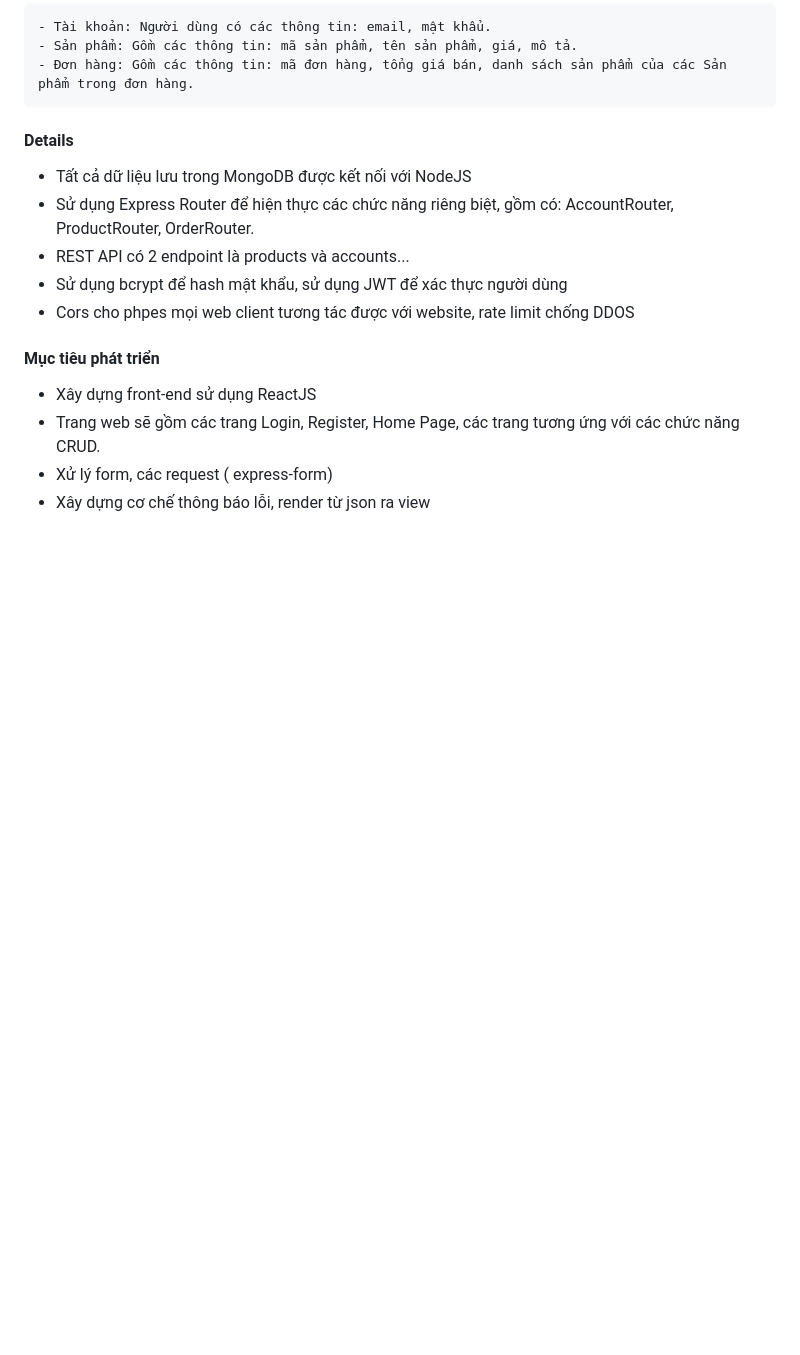
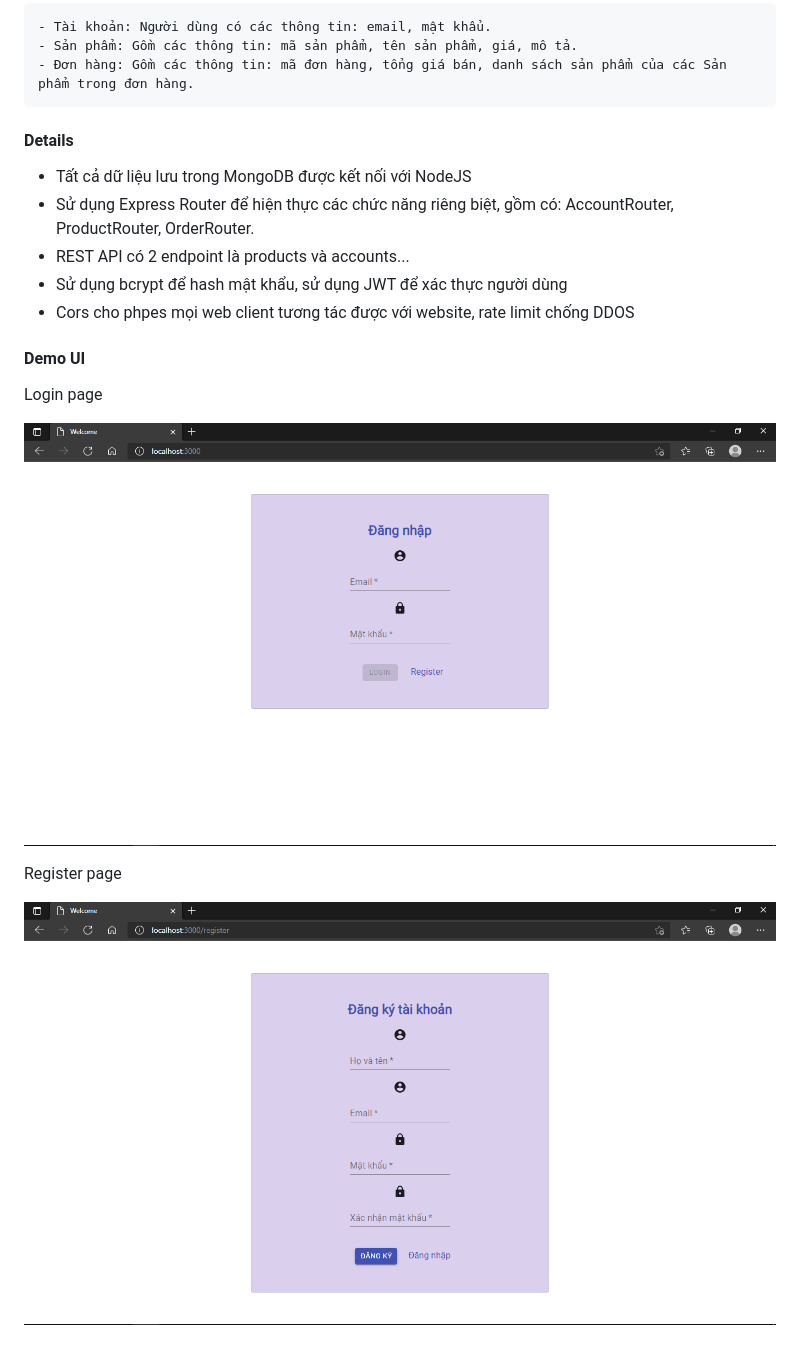
Before and after one commit to hkthiet2999/KT-Ecommerce, a Markdown page: README.md, the part around the change. Drawn GitHub-style; pictures changed too: img_git/login.png (added), img_git/register.png (added); blank space fills up the shorter version.

Commit message:
update readme
update readme

```diff
--- a/README.md
+++ b/README.md
@@ -19,8 +19,11 @@ Xây dựng REST API dùng để quản lý thông tin tài khoản, quản lý
 - Sử dụng bcrypt để hash mật khẩu, sử dụng JWT để xác thực người dùng
 - Cors cho phpes mọi web client tương tác được với website, rate limit chống DDOS
 
-#### Mục tiêu phát triển
-- Xây dựng front-end sử dụng ReactJS
-- Trang web sẽ gồm các trang Login, Register, Home Page, các trang tương ứng với các chức năng CRUD.
-- Xử lý form, các request ( express-form)
-- Xây dựng cơ chế thông báo lỗi, render từ json ra view
+#### Demo UI
+Login page
+
+![](img_git/login.png)
+
+Register page
+
+![](img_git/register.png)
```
